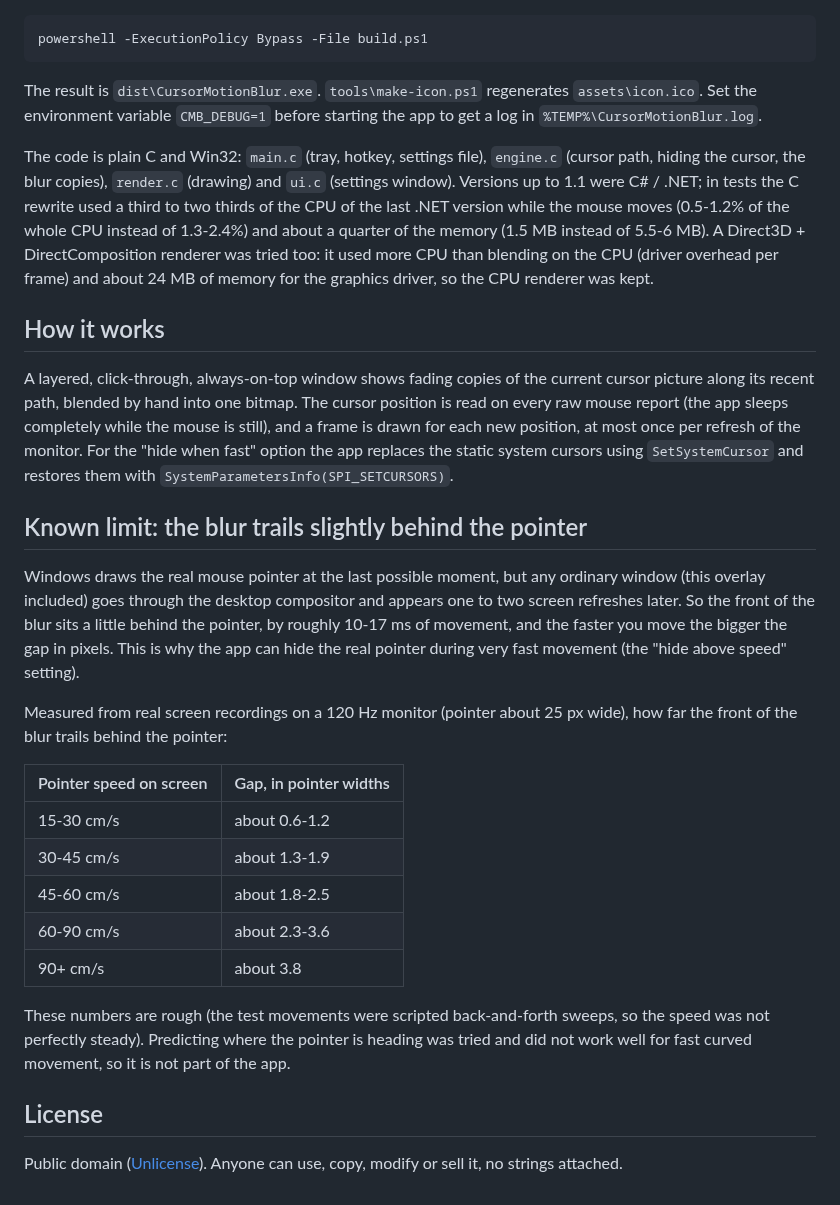
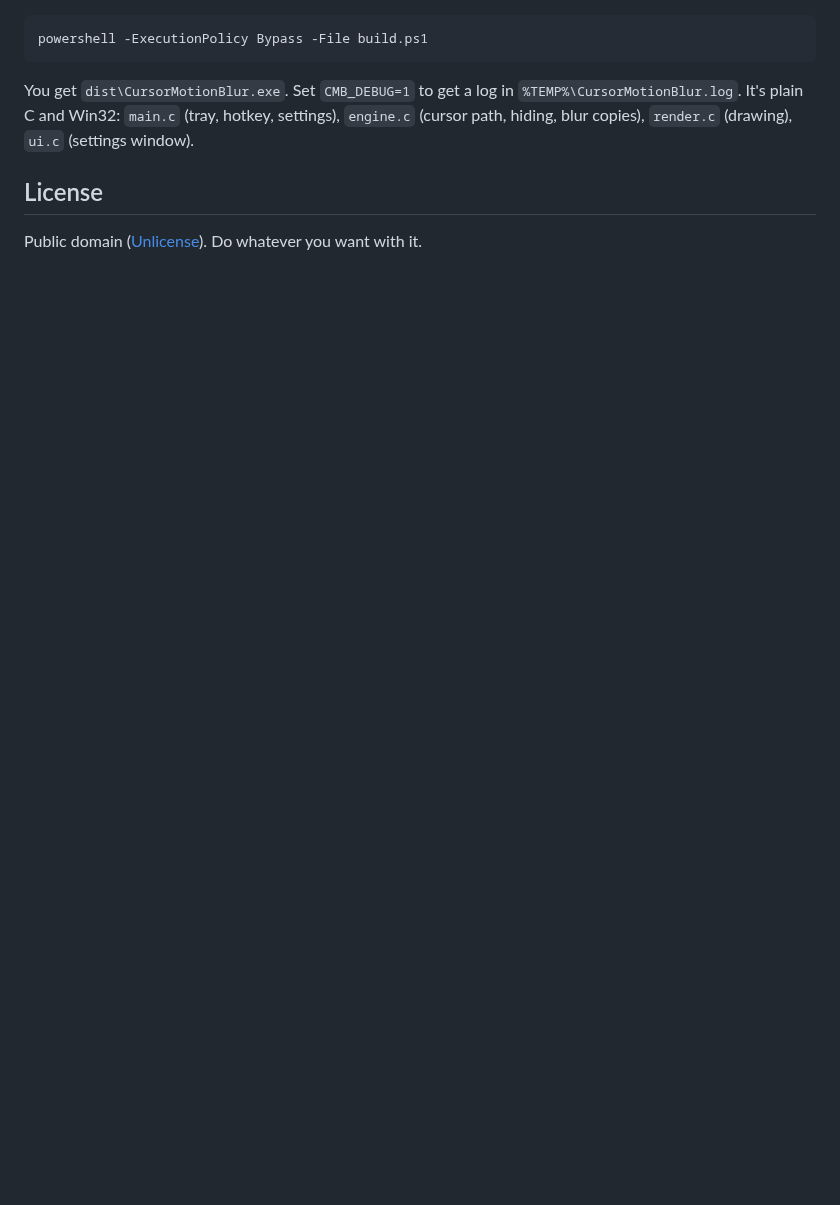
Before and after one commit to sidlikesgrapess/CursorMotionBlur, a Markdown page: README.md, the part around one of its changes. GitHub-like rendering; blank space fills up the shorter version.

````diff
--- a/README.md
+++ b/README.md
@@ -41,30 +51,8 @@ Needs [llvm-mingw](https://github.com/mstorsjo/llvm-mingw) (clang for Windows; `
 powershell -ExecutionPolicy Bypass -File build.ps1
 ```
 
-The result is `dist\CursorMotionBlur.exe`. `tools\make-icon.ps1` regenerates `assets\icon.ico`. Set the environment variable `CMB_DEBUG=1` before starting the app to get a log in `%TEMP%\CursorMotionBlur.log`.
-
-The code is plain C and Win32: `main.c` (tray, hotkey, settings file), `engine.c` (cursor path, hiding the cursor, the blur copies), `render.c` (drawing) and `ui.c` (settings window). Versions up to 1.1 were C# / .NET; in tests the C rewrite used a third to two thirds of the CPU of the last .NET version while the mouse moves (0.5-1.2% of the whole CPU instead of 1.3-2.4%) and about a quarter of the memory (1.5 MB instead of 5.5-6 MB). A Direct3D + DirectComposition renderer was tried too: it used more CPU than blending on the CPU (driver overhead per frame) and about 24 MB of memory for the graphics driver, so the CPU renderer was kept.
-
-## How it works
-
-A layered, click-through, always-on-top window shows fading copies of the current cursor picture along its recent path, blended by hand into one bitmap. The cursor position is read on every raw mouse report (the app sleeps completely while the mouse is still), and a frame is drawn for each new position, at most once per refresh of the monitor. For the "hide when fast" option the app replaces the static system cursors using `SetSystemCursor` and restores them with `SystemParametersInfo(SPI_SETCURSORS)`.
-
-## Known limit: the blur trails slightly behind the pointer
-
-Windows draws the real mouse pointer at the last possible moment, but any ordinary window (this overlay included) goes through the desktop compositor and appears one to two screen refreshes later. So the front of the blur sits a little behind the pointer, by roughly 10-17 ms of movement, and the faster you move the bigger the gap in pixels. This is why the app can hide the real pointer during very fast movement (the "hide above speed" setting).
-
-Measured from real screen recordings on a 120 Hz monitor (pointer about 25 px wide), how far the front of the blur trails behind the pointer:
-
-| Pointer speed on screen | Gap, in pointer widths |
-| --- | --- |
-| 15-30 cm/s | about 0.6-1.2 |
-| 30-45 cm/s | about 1.3-1.9 |
-| 45-60 cm/s | about 1.8-2.5 |
-| 60-90 cm/s | about 2.3-3.6 |
-| 90+ cm/s | about 3.8 |
-
-These numbers are rough (the test movements were scripted back-and-forth sweeps, so the speed was not perfectly steady). Predicting where the pointer is heading was tried and did not work well for fast curved movement, so it is not part of the app.
+You get `dist\CursorMotionBlur.exe`. Set `CMB_DEBUG=1` to get a log in `%TEMP%\CursorMotionBlur.log`. It's plain C and Win32: `main.c` (tray, hotkey, settings), `engine.c` (cursor path, hiding, blur copies), `render.c` (drawing), `ui.c` (settings window).
 
 ## License
 
-Public domain ([Unlicense](LICENSE)). Anyone can use, copy, modify or sell it, no strings attached.
+Public domain ([Unlicense](LICENSE)). Do whatever you want with it.
````
Also changed, not shown: other parts of README.md (+32 -22 lines), BENCHMARKS.md (added, +33 -0 lines), assets/benchmark-app.png (added), 9 other files.
